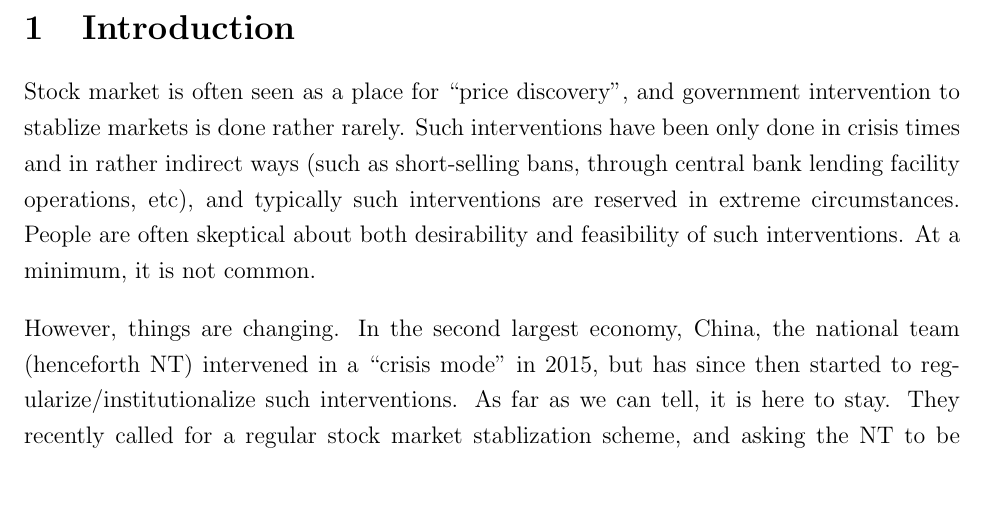
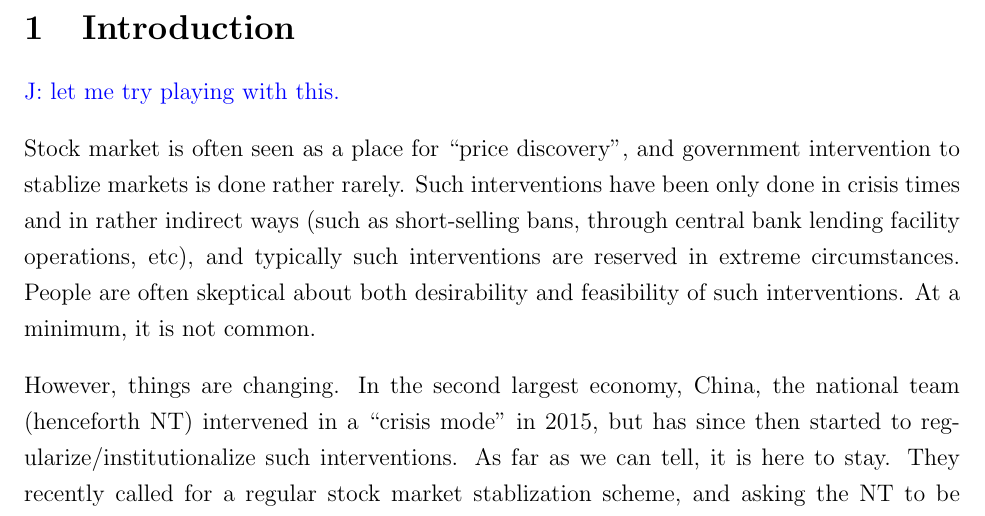
Before and after one commit to slowestLearner/national_team, a LaTeX document (main.tex): part of page 2 of 6, cut so that both start at the same text, the shorter picture padded with empty space. Compiled offline with pdfLaTeX.

Commit message:
first commit

```diff
--- a/main.tex
+++ b/main.tex
@@ -49,6 +49,8 @@ Government Intervention in Stock Markets: the Role of Expectations
 %%%%%%%%%%%%%%%%%%%%%
 \newpage
 \section{Introduction}
+
+\textcolor{blue}{J: let me try playing with this.}
 
 % Motivation
 Stock market is often seen as a place for ``price discovery'', and government intervention to stablize markets is done rather rarely. Such interventions have been only done in crisis times and in rather indirect ways (such as short-selling bans, through central bank lending facility operations, etc), and typically such interventions are reserved in extreme circumstances. People are often skeptical about both desirability and feasibility of such interventions. At a minimum, it is not common.
```
